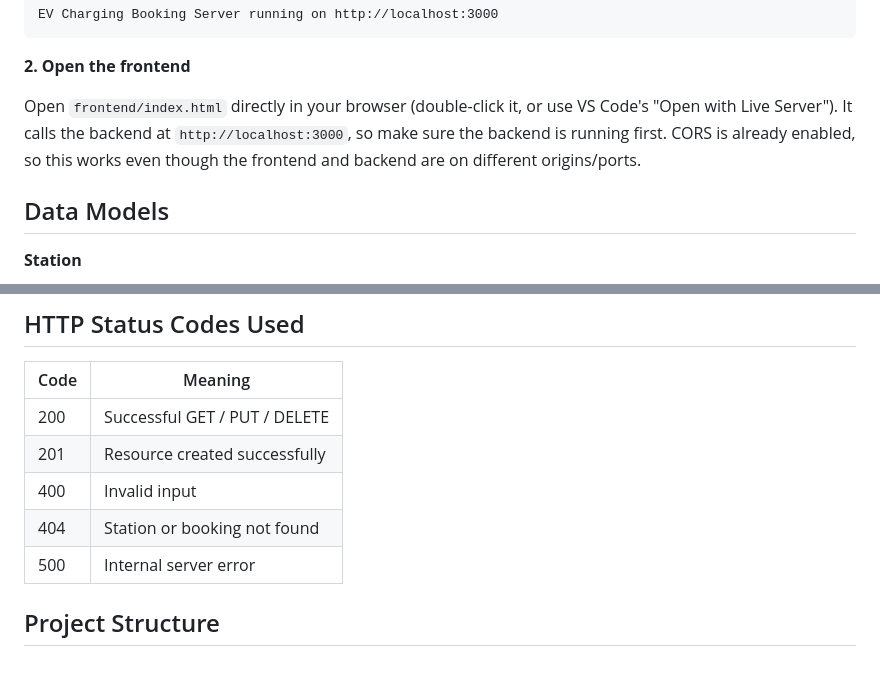
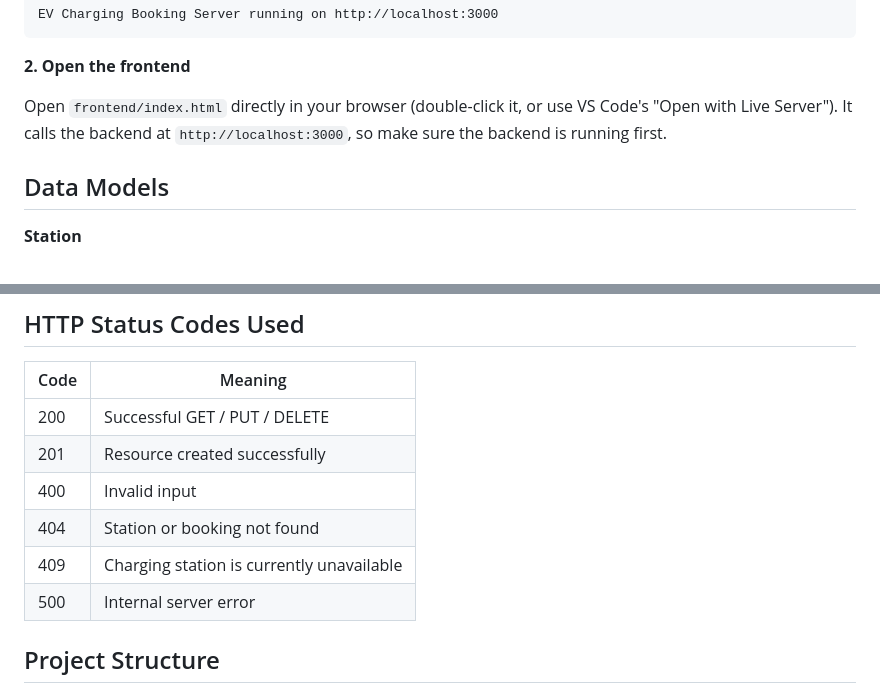
Before and after one commit to konkanshenonikk-lab/EV-Charging-Booking, a Markdown page: README.md, 2 parts joined by grey strips. Rendered like a GitHub page; blank space fills up the shorter version.

Commit message:
Update README with error codes and frontend instructions
Removed redundant CORS information from frontend instructions and added a new error code for unavailable charging stations.

```diff
--- a/README.md
+++ b/README.md
@@ -52,7 +52,7 @@ EV Charging Booking Server running on http://localhost:3000
 
 **2. Open the frontend**
 
-Open `frontend/index.html` directly in your browser (double-click it, or use VS Code's "Open with Live Server"). It calls the backend at `http://localhost:3000`, so make sure the backend is running first. CORS is already enabled, so this works even though the frontend and backend are on different origins/ports.
+Open `frontend/index.html` directly in your browser (double-click it, or use VS Code's "Open with Live Server"). It calls the backend at `http://localhost:3000`, so make sure the backend is running first.
 
 ## Data Models
 
@@ -314,6 +314,7 @@ Base URL: `http://localhost:3000`
 | 201  | Resource created successfully |
 | 400  | Invalid input |
 | 404  | Station or booking not found |
+| 409  | Charging station is currently unavailable |
 | 500  | Internal server error |
 
 ## Project Structure
```
